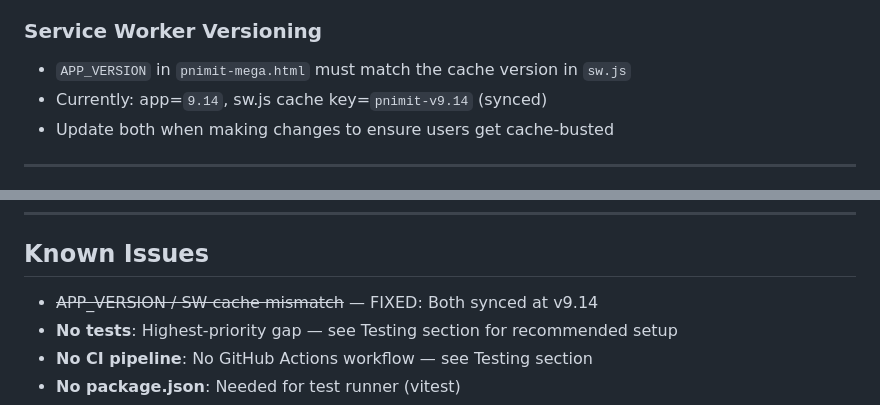
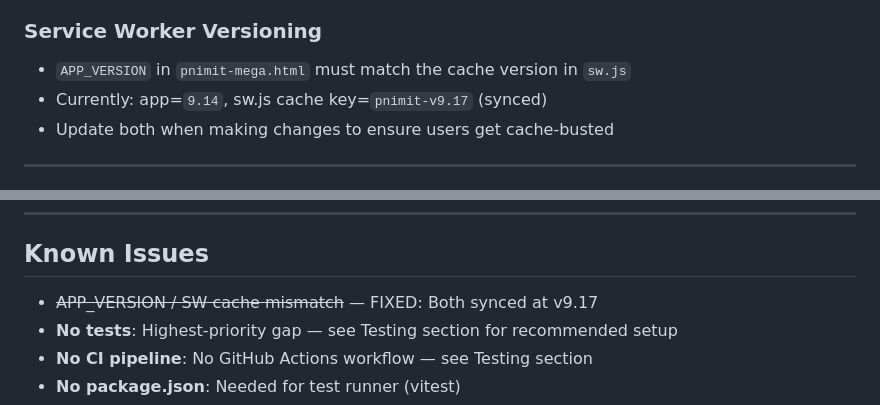
Before and after one commit to Eiasash/InternalMedicine, a Markdown page: CLAUDE.md, 2 parts joined by grey strips. GitHub-like rendering.

```diff
--- a/CLAUDE.md
+++ b/CLAUDE.md
@@ -148,7 +148,7 @@ No build step needed. Edit and refresh.
 
 ### Service Worker Versioning
 - `APP_VERSION` in `pnimit-mega.html` must match the cache version in `sw.js`
-- Currently: app=`9.14`, sw.js cache key=`pnimit-v9.14` (synced)
+- Currently: app=`9.14`, sw.js cache key=`pnimit-v9.17` (synced)
 - Update both when making changes to ensure users get cache-busted
 
 ---
@@ -309,7 +309,7 @@ GitHub Pages updates within ~60 seconds.
 
 ## Known Issues
 
-- ~~APP_VERSION / SW cache mismatch~~ — FIXED: Both synced at v9.14
+- ~~APP_VERSION / SW cache mismatch~~ — FIXED: Both synced at v9.17
 - **No tests**: Highest-priority gap — see Testing section for recommended setup
 - **No CI pipeline**: No GitHub Actions workflow — see Testing section
 - **No package.json**: Needed for test runner (vitest)
```
Also changed, not shown: other parts of CLAUDE.md (+4 -4 lines), skill/SKILL.md (+5 -5 lines).
